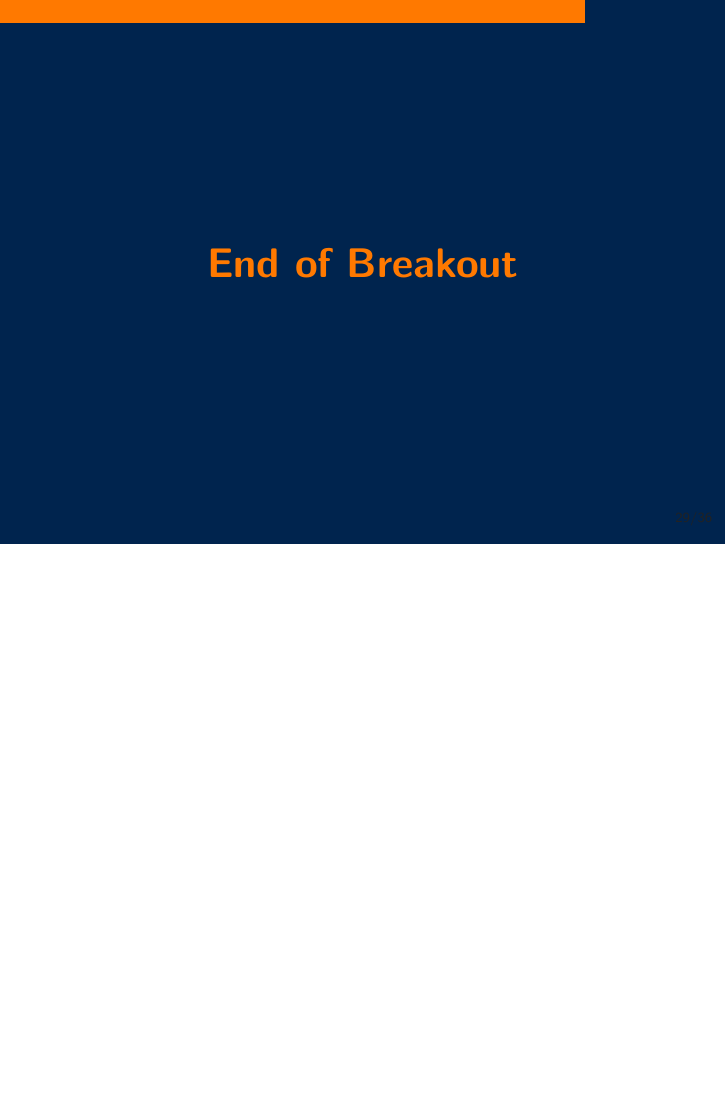
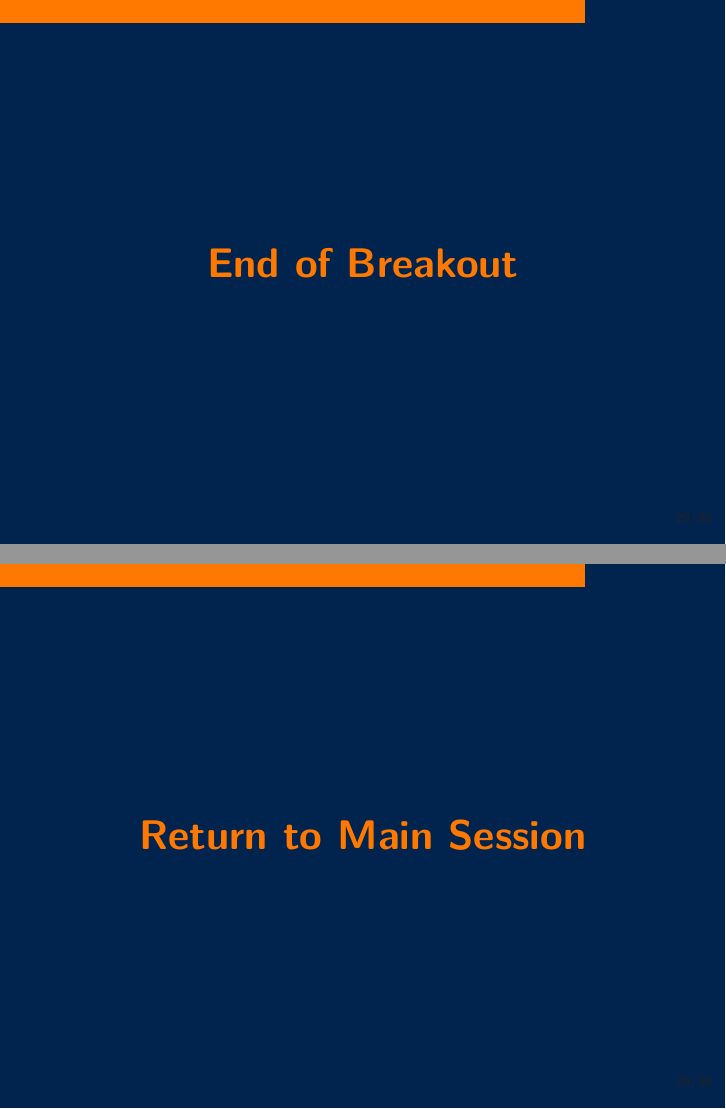
Before and after one commit to dadams-AU/MPA-Orientation-Demo, LaTeX slides (2025-fall/mpa_orientation_2025_fall.tex): page 44 of 54 before the commit and pages 43 and 44 of 54 after it, the two joined at a grey line, the shorter picture padded with empty space. Compiled offline with pdfLaTeX.

Commit message:
update format of sections

```diff
--- a/2025-fall/mpa_orientation_2025_fall.tex
+++ b/2025-fall/mpa_orientation_2025_fall.tex
@@ -715,7 +714,13 @@ Choose one concentration:
 
 \section{\textcolor{titanorange}{Q \& A}}
 
+
 \section{\textcolor{titanorange}{End of Breakout}}
+\begin{frame}[standout]
+\centering
+\huge{Return to Main Session}
+\end{frame}
+
 
 \section{\textcolor{titanorange}{Campus Resources}}
 \begin{frame}{Campus Resources Overview}
```
Also changed, not shown: 2025-fall/mpa_orientation_2025_fall.tex (1 more changed lines), 6 other files.
